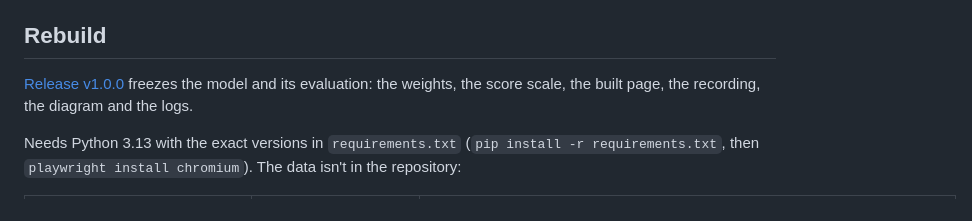
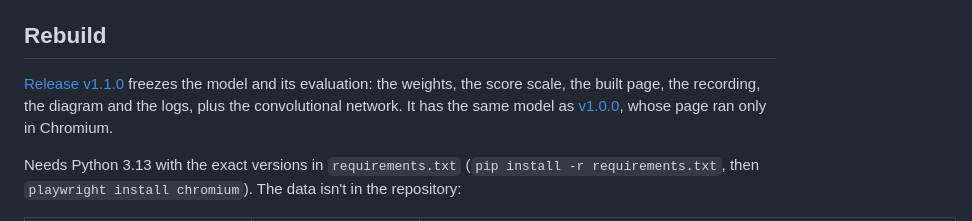
Before and after one commit to fMindstormer/fenet, a Markdown page: README.md, the part around the change. Drawn GitHub-style.

Commit message:
Point the README at release v1.1.0
Co-Authored-By: Claude Opus 5.5 <noreply@anthropic.com>

```diff
--- a/README.md
+++ b/README.md
@@ -228,8 +228,10 @@ unless GPU raster is named (`probe28.py`: Chromium 156, Apple M4):
 
 ## Rebuild
 
-[Release v1.0.0](https://github.com/fMindstormer/fenet/releases/tag/v1.0.0) freezes the model and its
-evaluation: the weights, the score scale, the built page, the recording, the diagram and the logs.
+[Release v1.1.0](https://github.com/fMindstormer/fenet/releases/tag/v1.1.0) freezes the model and its
+evaluation: the weights, the score scale, the built page, the recording, the diagram and the logs, plus
+the convolutional network. It has the same model as
+[v1.0.0](https://github.com/fMindstormer/fenet/releases/tag/v1.0.0), whose page ran only in Chromium.
 
 Needs Python 3.13 with the exact versions in `requirements.txt` (`pip install -r requirements.txt`, then
 `playwright install chromium`). The data isn't in the repository:
```
